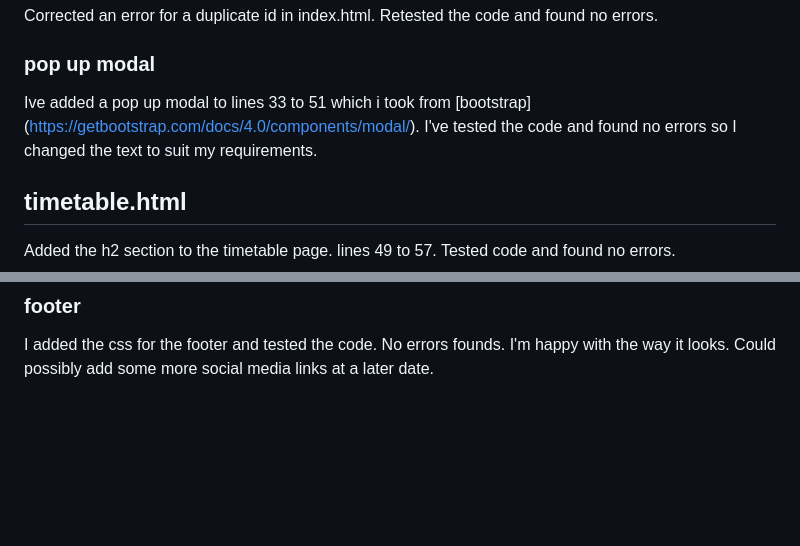
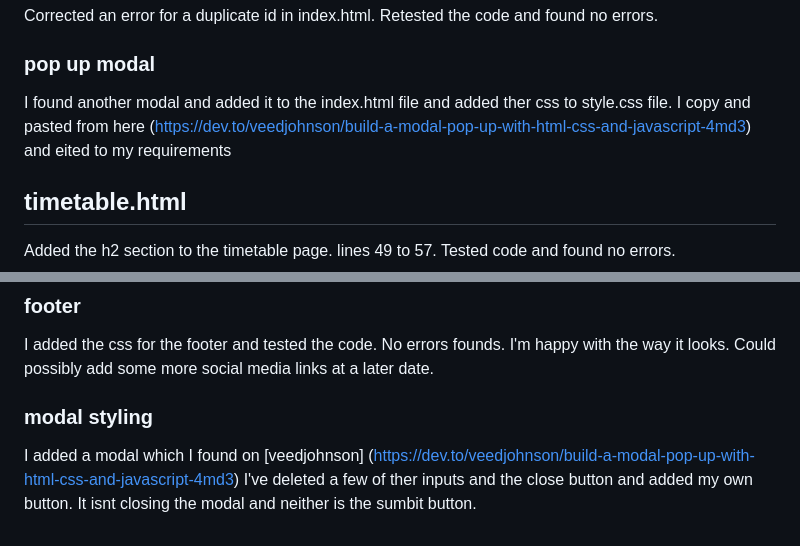
Before and after one commit to jamesherriott1/Starkey-Martial-Arts, a Markdown page: README.md, 2 parts joined by grey strips. Drawn GitHub-style; blank space fills up the shorter version.

Commit message:
feat:added modal styling section to css section

```diff
--- a/README.md
+++ b/README.md
@@ -46,7 +46,11 @@ Corrected an error for a duplicate id in index.html. Retested the code and found
 
 ### pop up modal
 
-Ive added a pop up modal to lines 33 to 51 which i took from [bootstrap] (<https://getbootstrap.com/docs/4.0/components/modal/>). I've tested the code and found no errors so I changed the text to suit my requirements.
+<!--I changed this modal for another 1 that I found-->
+
+<!--Ive added a pop up modal to lines 33 to 51 which i took from [bootstrap] (<https://getbootstrap.com/docs/4.0/components/modal/>). I've tested the code and found no errors so I changed the text to suit my requirements.-->
+
+I found another modal and added it to the index.html file and added ther css to style.css file. I copy and pasted from here (<https://dev.to/veedjohnson/build-a-modal-pop-up-with-html-css-and-javascript-4md3>) and eited to my requirements
 
 ## timetable.html
 
@@ -115,3 +118,9 @@ Added a #menu li to the css file to style the nav menu as i'd deleted the previo
 ### footer
 
 I added the css for the footer and tested the code. No errors founds. I'm happy with the way it looks. Could possibly add some more social media links at a later date.
+
+
+### modal styling
+
+I added a modal which I found on [veedjohnson] (<https://dev.to/veedjohnson/build-a-modal-pop-up-with-html-css-and-javascript-4md3>)
+I've deleted a few of ther inputs and the close button and added my own button. It isnt closing the modal and neither is the sumbit button.
```
Also changed, not shown: other parts of README.md (+1 -2 lines).
